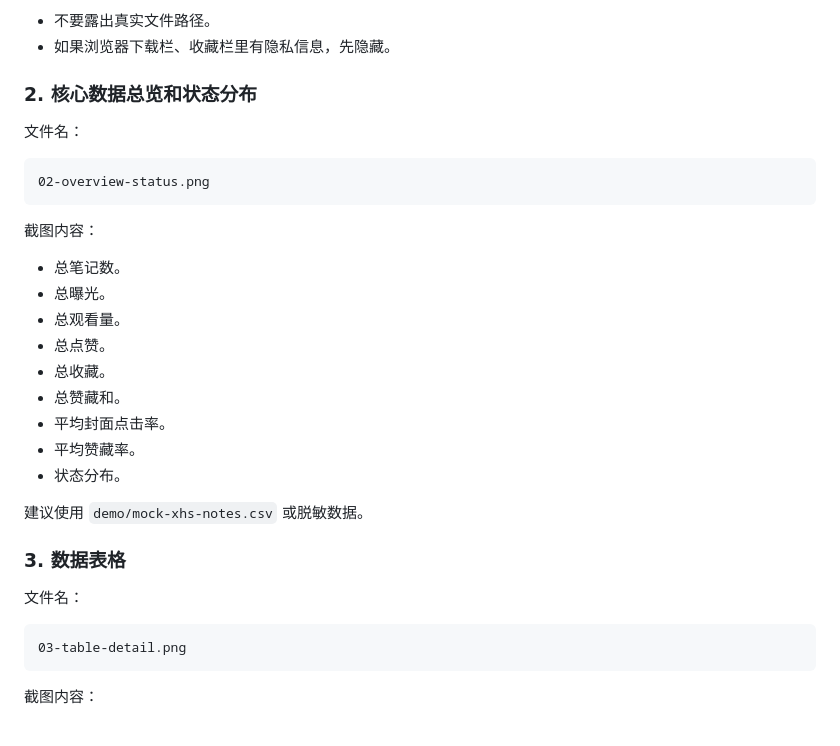
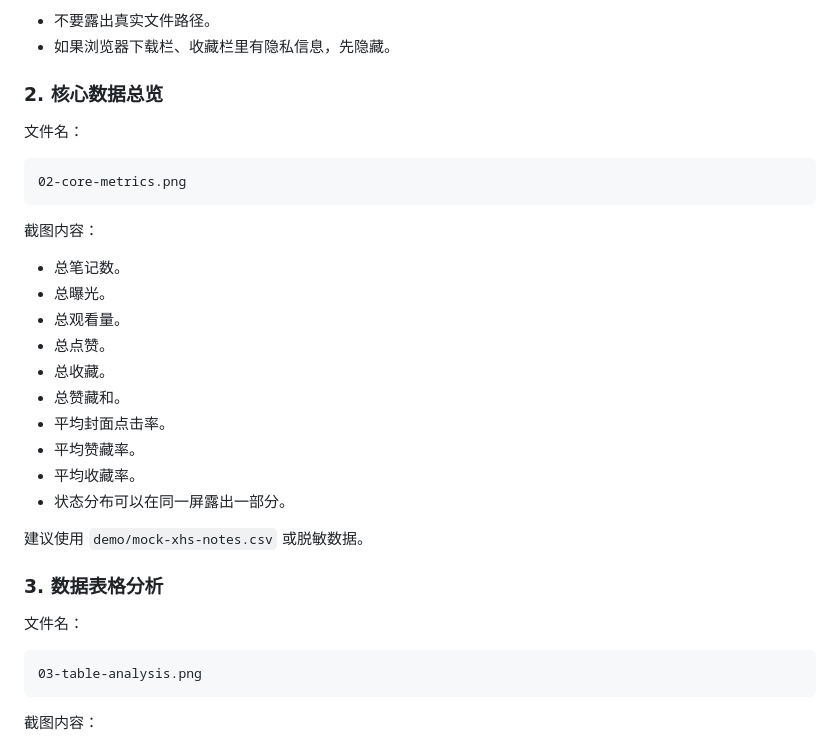
Before and after one commit to vosse849-cloud/xiaohongshu-lifecycle-analyzer, a Markdown page: docs/screenshots-guide.md, the part around one of its changes. Drawn GitHub-style.

````diff
--- a/docs/screenshots-guide.md
+++ b/docs/screenshots-guide.md
@@ -31,12 +31,12 @@ docs/screenshots/
 - 不要露出真实文件路径。
 - 如果浏览器下载栏、收藏栏里有隐私信息，先隐藏。
 
-### 2. 核心数据总览和状态分布
+### 2. 核心数据总览
 
 文件名：
 
 ```text
-02-overview-status.png
+02-core-metrics.png
 ```
 
 截图内容：
@@ -49,16 +49,17 @@ docs/screenshots/
 - 总赞藏和。
 - 平均封面点击率。
 - 平均赞藏率。
-- 状态分布。
+- 平均收藏率。
+- 状态分布可以在同一屏露出一部分。
 
 建议使用 `demo/mock-xhs-notes.csv` 或脱敏数据。
 
-### 3. 数据表格
+### 3. 数据表格分析
 
 文件名：
 
 ```text
-03-table-detail.png
+03-table-analysis.png
 ```
 
 截图内容：
````
Also changed, not shown: other parts of docs/screenshots-guide.md (+22 -22 lines), README.md (+14 -6 lines), docs/project-summary.md (+2 -0 lines).
